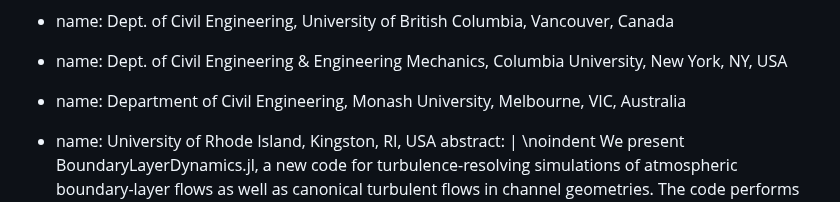
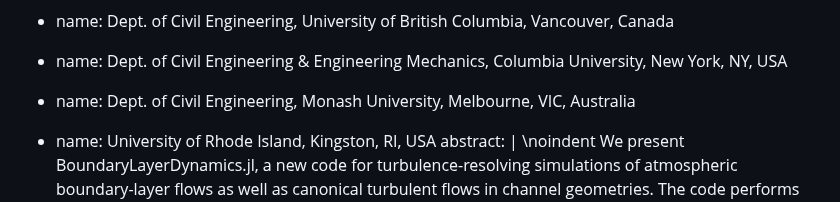
Before and after one commit to mfsch/paper-boundarylayers.jl-v1.0, a Markdown page: paper/manuscript.md, the part around the change. Drawn GitHub-style.

Commit message:
Make affiliations more consistent

```diff
--- a/paper/manuscript.md
+++ b/paper/manuscript.md
@@ -19,7 +19,7 @@ shortauthor: Schmid et al.
 institute:
 - name: Dept. of Civil Engineering, University of British Columbia, Vancouver, Canada
 - name: Dept. of Civil Engineering & Engineering Mechanics, Columbia University, New York, NY, USA
-- name: Department of Civil Engineering, Monash University, Melbourne, VIC, Australia
+- name: Dept. of Civil Engineering, Monash University, Melbourne, VIC, Australia
 - name: University of Rhode Island, Kingston, RI, USA
 abstract: |
   \noindent
```
